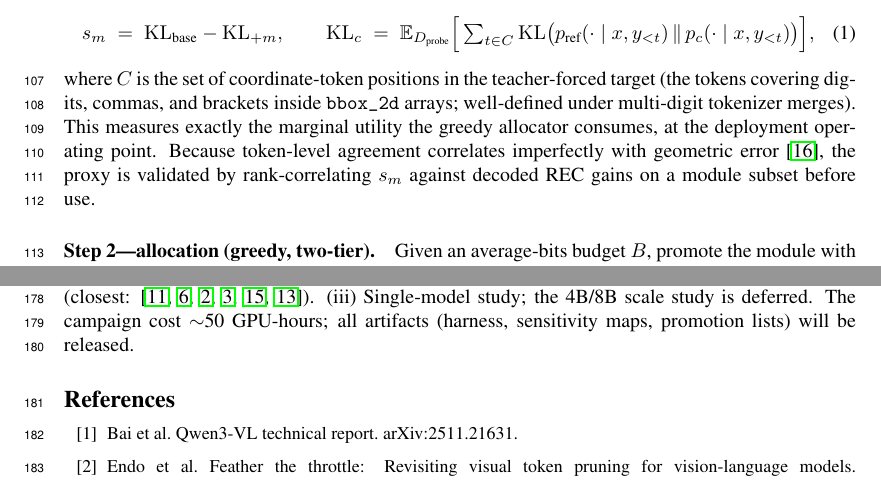
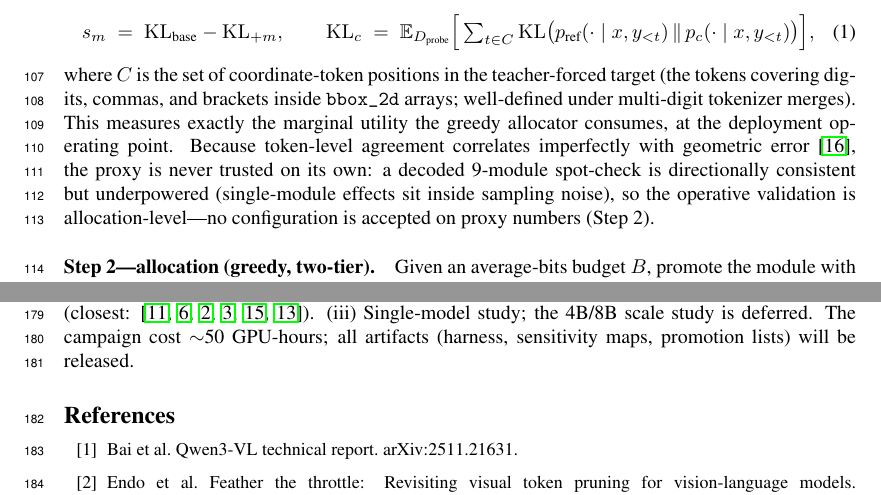
Before and after one commit to deafeaefa/amogh, a LaTeX paper (paper/main.tex): two parts of pages 3 and 7 of 8, joined at a grey line, cut so that both start at the same text. Compiled offline with pdfLaTeX.

Commit message:
paper: restore honest proxy-validation framing (9-module check underpowered, allocation-level validation operative); add batch_fills.sh

```diff
--- a/paper/main.tex
+++ b/paper/main.tex
@@ -79,7 +79,7 @@ We call the recipe \textbf{GCQ} (grounding-consistent quantization): one model,
 s_m \;=\; \mathrm{KL}_{\text{base}} - \mathrm{KL}_{+m}, \qquad
 \mathrm{KL}_{c} \;=\; \mathbb{E}_{D_{\text{probe}}}\Big[\textstyle\sum_{t \in C} \mathrm{KL}\big(p_{\text{ref}}(\cdot \mid x, y_{<t}) \,\|\, p_{c}(\cdot \mid x, y_{<t})\big)\Big],
 \end{equation}
-where $C$ is the set of coordinate-token positions in the teacher-forced target (the tokens covering digits, commas, and brackets inside \bbox{} arrays; well-defined under multi-digit tokenizer merges). This measures exactly the marginal utility the greedy allocator consumes, at the deployment operating point. Because token-level agreement correlates imperfectly with geometric error~\cite{groundingtokens}, the proxy is validated by rank-correlating $s_m$ against decoded REC gains on a module subset before use.
+where $C$ is the set of coordinate-token positions in the teacher-forced target (the tokens covering digits, commas, and brackets inside \bbox{} arrays; well-defined under multi-digit tokenizer merges). This measures exactly the marginal utility the greedy allocator consumes, at the deployment operating point. Because token-level agreement correlates imperfectly with geometric error~\cite{groundingtokens}, the proxy is never trusted on its own: a decoded 9-module spot-check is directionally consistent but underpowered (single-module effects sit inside sampling noise), so the operative validation is allocation-level---no configuration is accepted on proxy numbers (Step 2).
 
 \paragraph{Step 2---allocation (greedy, two-tier).} Given an average-bits budget $B$, promote the module with the highest $s_m$ per extra byte to 8-bit until the budget is exhausted; embeddings and \texttt{lm\_head} stay 8-bit always (they carry the digit vocabulary). The arithmetic, stated honestly: at $B{=}4.25$ the budget promotes ${\sim}88$M of the ${\sim}1.4$B quantizable parameters (${\sim}{+}6\%$ LLM weight memory, ${\sim}$50--60\,MB, over uniform W4); $B{=}4.5$ doubles both; comparisons are always between allocation \emph{policies} at matched memory. Known proxy--deployment gaps (per-module isolation, teacher forcing, RTN-for-profiling vs.\ GPTQ-final) are all bounded by one rule: no allocation is accepted on proxy numbers---every candidate is evaluated end-to-end on decoded $D_{\text{dev}}$ metrics; the proxy only orders the search. Deliberately absent: calibration-set changes (gains attribute to allocation alone), training of any kind, learned allocators, architecture or tokenizer changes.
 
```
Also changed, not shown: code/batch_fills.sh (added).
